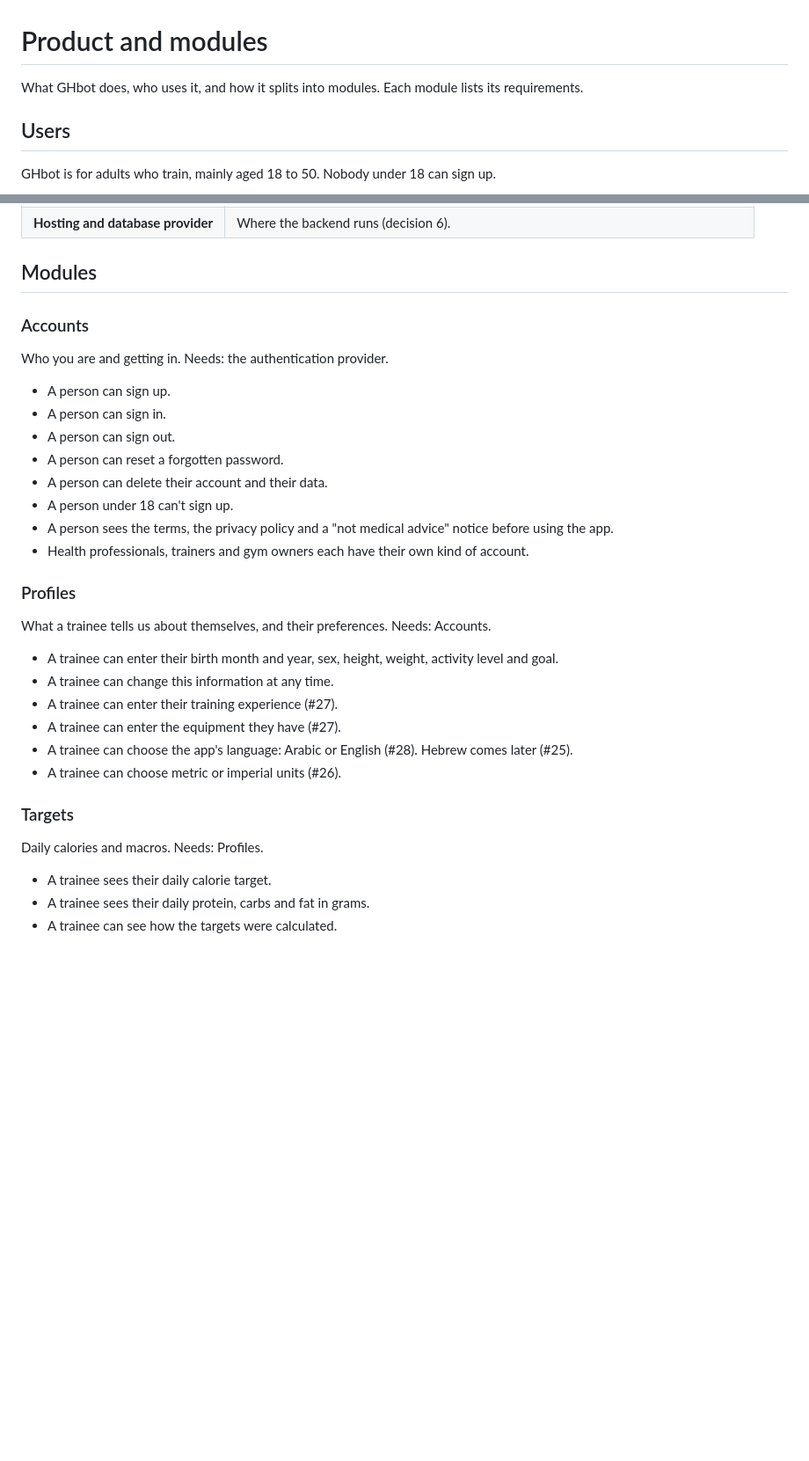
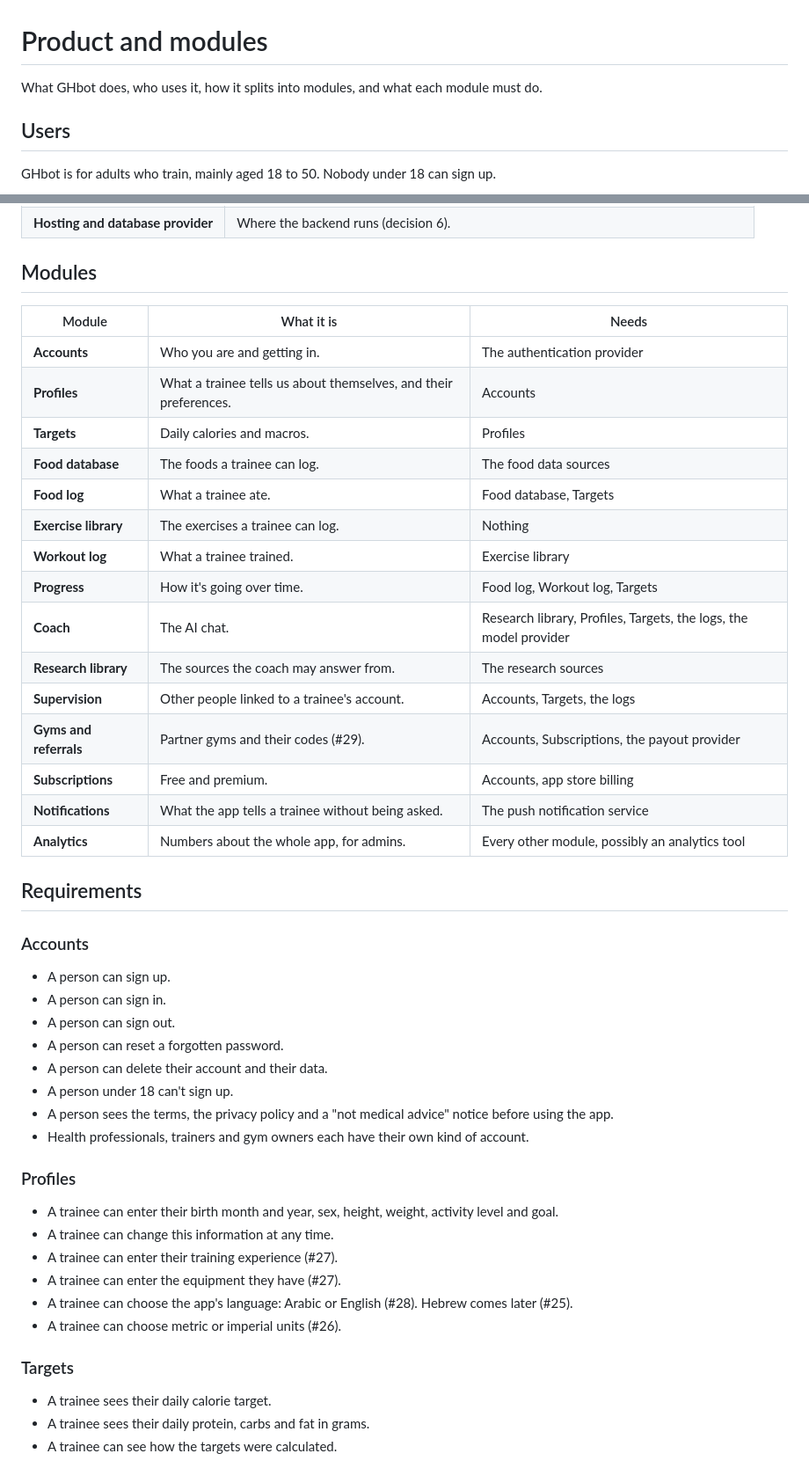
Before and after one commit to osamaps518/GHBot, a Markdown page: docs/product.md, 2 parts joined by grey strips. Shown at 88% size. Rendered like a GitHub page; blank space fills up the shorter version.

Commit message:
docs: add module summary table
Moves module descriptions and dependencies into a table, leaving module
sections for requirements.

```diff
--- a/docs/product.md
+++ b/docs/product.md
@@ -1,6 +1,6 @@
 # Product and modules
 
-What GHbot does, who uses it, and how it splits into modules. Each module lists its requirements.
+What GHbot does, who uses it, how it splits into modules, and what each module must do.
 
 ## Users
 
@@ -35,9 +35,27 @@ Expert advisors (a dietitian, an exercise scientist) approve the research librar
 
 ## Modules
 
+| Module | What it is | Needs |
+|---|---|---|
+| **Accounts** | Who you are and getting in. | The authentication provider |
+| **Profiles** | What a trainee tells us about themselves, and their preferences. | Accounts |
+| **Targets** | Daily calories and macros. | Profiles |
+| **Food database** | The foods a trainee can log. | The food data sources |
+| **Food log** | What a trainee ate. | Food database, Targets |
+| **Exercise library** | The exercises a trainee can log. | Nothing |
+| **Workout log** | What a trainee trained. | Exercise library |
+| **Progress** | How it's going over time. | Food log, Workout log, Targets |
+| **Coach** | The AI chat. | Research library, Profiles, Targets, the logs, the model provider |
+| **Research library** | The sources the coach may answer from. | The research sources |
+| **Supervision** | Other people linked to a trainee's account. | Accounts, Targets, the logs |
+| **Gyms and referrals** | Partner gyms and their codes (#29). | Accounts, Subscriptions, the payout provider |
+| **Subscriptions** | Free and premium. | Accounts, app store billing |
+| **Notifications** | What the app tells a trainee without being asked. | The push notification service |
+| **Analytics** | Numbers about the whole app, for admins. | Every other module, possibly an analytics tool |
+
+## Requirements
+
 ### Accounts
-
-Who you are and getting in. Needs: the authentication provider.
 
 - A person can sign up.
 - A person can sign in.
@@ -50,8 +68,6 @@ Who you are and getting in. Needs: the authentication provider.
 
 ### Profiles
 
-What a trainee tells us about themselves, and their preferences. Needs: Accounts.
-
 - A trainee can enter their birth month and year, sex, height, weight, activity level and goal.
 - A trainee can change this information at any time.
 - A trainee can enter their training experience (#27).
@@ -60,8 +76,6 @@ What a trainee tells us about themselves, and their preferences. Needs: Accounts
 - A trainee can choose metric or imperial units (#26).
 
 ### Targets
-
-Daily calories and macros. Needs: Profiles.
 
 - A trainee sees their daily calorie target.
 - A trainee sees their daily protein, carbs and fat in grams.
```
Also changed, not shown: other parts of docs/product.md (+0 -24 lines).
